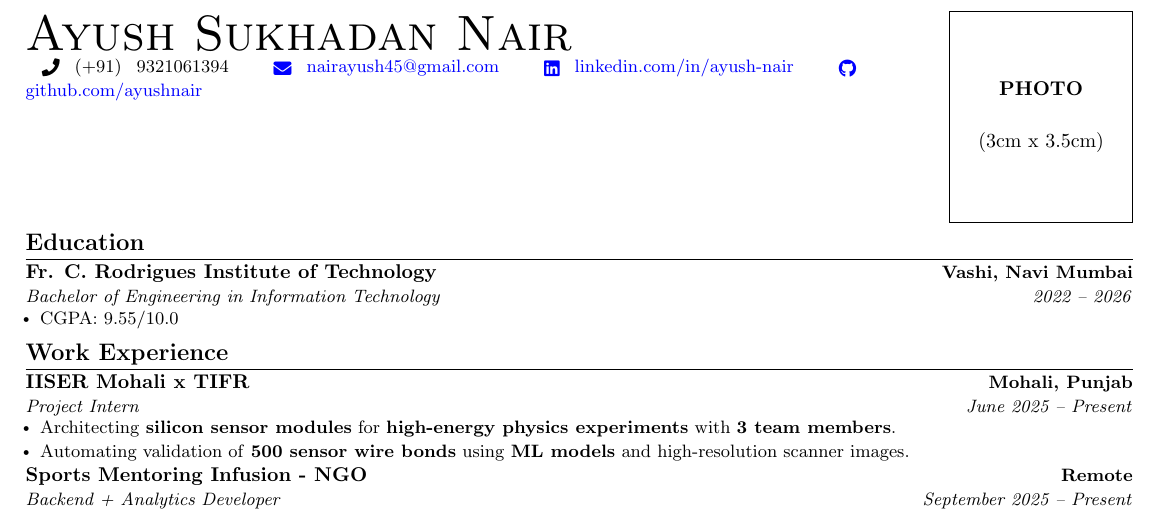
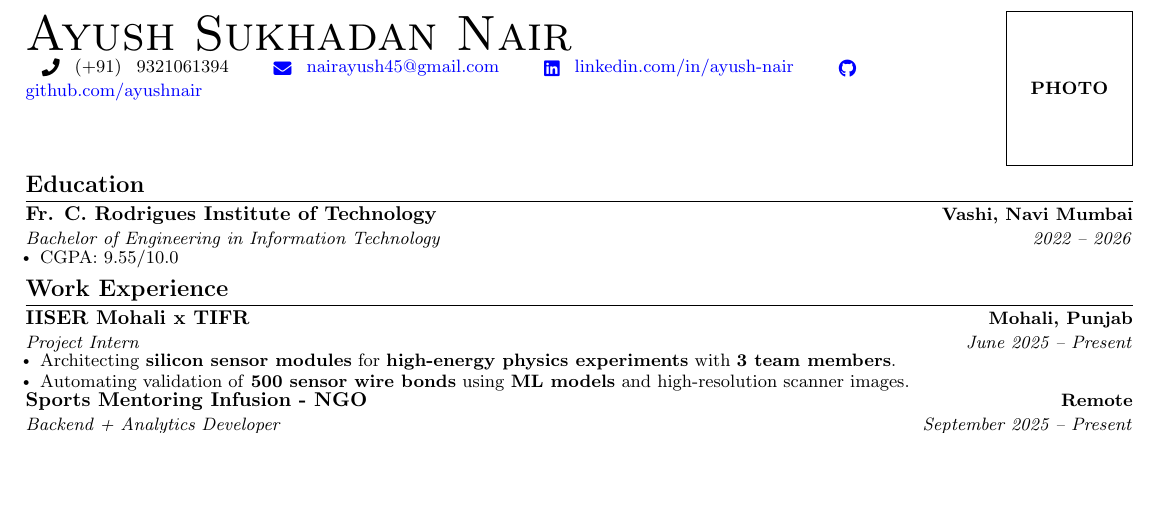
Before and after one commit to AyushSNair/cv, a LaTeX CV (cv.tex): part of page 1 of 2 before the commit and part of the page after it, cut so that both start at the same text, the shorter picture padded with empty space. Compiled offline with pdfLaTeX.

Commit message:
Update cv.tex

```diff
--- a/cv.tex
+++ b/cv.tex
@@ -96,8 +96,8 @@
     \begin{minipage}[t]{0.25\textwidth}
         \raggedleft
         \vspace{-20pt}
-        \fbox{\parbox[c][3.5cm][c]{3cm}{\centering\textbf{PHOTO}\\\vspace{0.5cm}(3cm x 3.5cm)}}
-        % Replace this box with: \includegraphics[width=3cm,height=3.5cm,keepaspectratio]{photo.jpg}
+        \fbox{\parbox[c][2.5cm][c]{2cm}{\centering\small\textbf{PHOTO}}}
+        % Replace this box with: \includegraphics[width=2cm,height=2.5cm,keepaspectratio]{photo.jpg}
     \end{minipage}
     \vspace{-10pt}
 \end{center}
```
